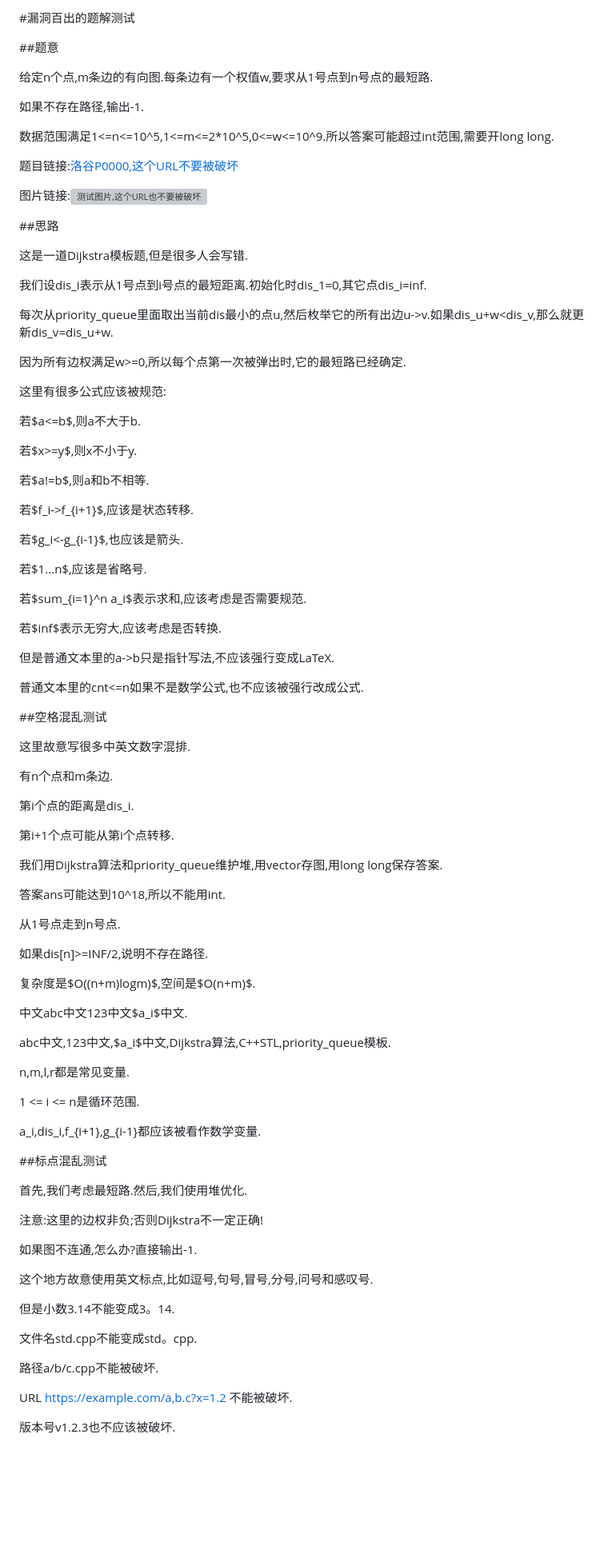
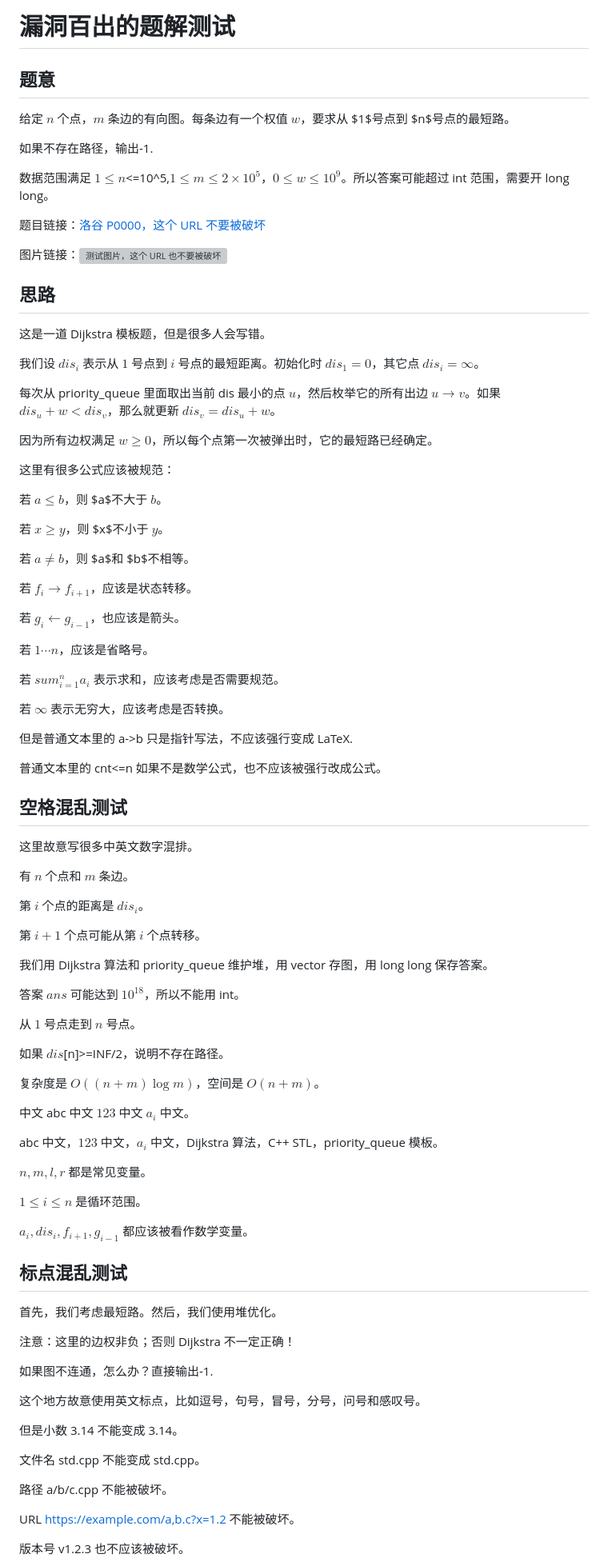
Before and after one commit to hardyz0517/oi-notebook, a Markdown page: notes/problems/t1.md, the part around one of its changes. Shown at 80% size. Drawn GitHub-style; blank space fills up the shorter version; grey boxes are pictures that could not be loaded.

Commit message:
note: update problems/t1.md

```diff
--- a/notes/problems/t1.md
+++ b/notes/problems/t1.md
@@ -9,97 +9,97 @@ updated: 2026-05-14T18:28:37.567106500+08:00
 ---
-#漏洞百出的题解测试
+# 漏洞百出的题解测试
 
-##题意
+## 题意
 
-给定n个点,m条边的有向图.每条边有一个权值w,要求从1号点到n号点的最短路.
+给定 $n$ 个点，$m$ 条边的有向图。每条边有一个权值 $w$，要求从 $1$号点到 $n$号点的最短路。
 
-如果不存在路径,输出-1.
+如果不存在路径，输出-1.
 
-数据范围满足1<=n<=10^5,1<=m<=2*10^5,0<=w<=10^9.所以答案可能超过int范围,需要开long long.
+数据范围满足 $1 \le n$<=10^5,$1 \le m \le 2 \times 10^5$，$0 \le w \le 10^9$。所以答案可能超过 int 范围，需要开 long long。
 
-题目链接:[洛谷P0000,这个URL不要被破坏](https://www.luogu.com.cn/problem/P0000?name=a.b&list=1,2,3)
+题目链接：[洛谷 P0000，这个 URL 不要被破坏](https://www.luogu.com.cn/problem/P0000?name=a.b&list=1,2,3)
 
-图片链接:![测试图片,这个URL也不要被破坏](https://example.com/a,b.c.png)
+图片链接：![测试图片，这个 URL 也不要被破坏](https://example.com/a,b.c.png)
 
-##思路
+## 思路
 
-这是一道Dijkstra模板题,但是很多人会写错.
+这是一道 Dijkstra 模板题，但是很多人会写错。
 
-我们设dis_i表示从1号点到i号点的最短距离.初始化时dis_1=0,其它点dis_i=inf.
+我们设 $dis_i$ 表示从 $1$ 号点到 $i$ 号点的最短距离。初始化时 $dis_1=0$，其它点 $dis_i=\infty$。
 
-每次从priority_queue里面取出当前dis最小的点u,然后枚举它的所有出边u->v.如果dis_u+w<dis_v,那么就更新dis_v=dis_u+w.
+每次从 priority_queue 里面取出当前 dis 最小的点 $u$，然后枚举它的所有出边 $u \to v$。如果 $dis_u+w<dis_v$，那么就更新 $dis_v=dis_u+w$。
 
-因为所有边权满足w>=0,所以每个点第一次被弹出时,它的最短路已经确定.
+因为所有边权满足 $w \ge 0$，所以每个点第一次被弹出时，它的最短路已经确定。
 
-这里有很多公式应该被规范:
+这里有很多公式应该被规范：
 
-若$a<=b$,则a不大于b.
+若 $a \le b$，则 $a$不大于 $b$。
 
-若$x>=y$,则x不小于y.
+若 $x \ge y$，则 $x$不小于 $y$。
 
-若$a!=b$,则a和b不相等.
+若 $a \ne b$，则 $a$和 $b$不相等。
 
-若$f_i->f_{i+1}$,应该是状态转移.
+若 $f_i \to f_{i+1}$，应该是状态转移。
 
-若$g_i<-g_{i-1}$,也应该是箭头.
+若 $g_i \leftarrow g_{i-1}$，也应该是箭头。
 
-若$1...n$,应该是省略号.
+若 $1 \cdots n$，应该是省略号。
 
-若$sum_{i=1}^n a_i$表示求和,应该考虑是否需要规范.
+若 $sum_{i=1}^n a_i$ 表示求和，应该考虑是否需要规范。
 
-若$inf$表示无穷大,应该考虑是否转换.
+若 $\infty$ 表示无穷大，应该考虑是否转换。
 
-但是普通文本里的a->b只是指针写法,不应该强行变成LaTeX.
+但是普通文本里的 a->b 只是指针写法，不应该强行变成 LaTeX.
 
-普通文本里的cnt<=n如果不是数学公式,也不应该被强行改成公式.
+普通文本里的 cnt<=n 如果不是数学公式，也不应该被强行改成公式。
 
-##空格混乱测试
+## 空格混乱测试
 
-这里故意写很多中英文数字混排.
+这里故意写很多中英文数字混排。
 
-有n个点和m条边.
+有 $n$ 个点和 $m$ 条边。
 
-第i个点的距离是dis_i.
+第 $i$ 个点的距离是 $dis_i$。
 
-第i+1个点可能从第i个点转移.
+第 $i+1$ 个点可能从第 $i$ 个点转移。
 
-我们用Dijkstra算法和priority_queue维护堆,用vector存图,用long long保存答案.
+我们用 Dijkstra 算法和 priority_queue 维护堆，用 vector 存图，用 long long 保存答案。
 
-答案ans可能达到10^18,所以不能用int.
+答案 $ans$ 可能达到 $10^18$，所以不能用 int。
 
-从1号点走到n号点.
+从 $1$ 号点走到 $n$ 号点。
 
-如果dis[n]>=INF/2,说明不存在路径.
+如果 $dis$[n]>=INF/2，说明不存在路径。
 
-复杂度是$O((n+m)logm)$,空间是$O(n+m)$.
+复杂度是 $O((n+m)\log m)$，空间是 $O(n+m)$。
 
-中文abc中文123中文$a_i$中文.
+中文 abc 中文 $123$ 中文 $a_i$ 中文。
 
-abc中文,123中文,$a_i$中文,Dijkstra算法,C++STL,priority_queue模板.
+abc 中文，$123$ 中文，$a_i$ 中文，Dijkstra 算法，C++ STL，priority_queue 模板。
 
-n,m,l,r都是常见变量.
+$n,m,l,r$ 都是常见变量。
 
-1 <= i <= n是循环范围.
+$1 \le i \le n$ 是循环范围。
 
-a_i,dis_i,f_{i+1},g_{i-1}都应该被看作数学变量.
+$a_i,dis_i,f_{i+1},g_{i-1}$ 都应该被看作数学变量。
 
-##标点混乱测试
+## 标点混乱测试
 
-首先,我们考虑最短路.然后,我们使用堆优化.
+首先，我们考虑最短路。然后，我们使用堆优化。
 
-注意:这里的边权非负;否则Dijkstra不一定正确!
+注意：这里的边权非负；否则 Dijkstra 不一定正确！
 
-如果图不连通,怎么办?直接输出-1.
+如果图不连通，怎么办？直接输出-1.
 
-这个地方故意使用英文标点,比如逗号,句号,冒号,分号,问号和感叹号.
+这个地方故意使用英文标点，比如逗号，句号，冒号，分号，问号和感叹号。
 
-但是小数3.14不能变成3。14.
+但是小数 3.14 不能变成 3.14。
 
-文件名std.cpp不能变成std。cpp.
+文件名 std.cpp 不能变成 std.cpp。
 
-路径a/b/c.cpp不能被破坏.
+路径 a/b/c.cpp 不能被破坏。
 
-URL https://example.com/a,b.c?x=1.2 不能被破坏.
+URL https://example.com/a,b.c?x=1.2 不能被破坏。
 
-版本号v1.2.3也不应该被破坏.
+版本号 v1.2.3 也不应该被破坏。
 
```
Also changed, not shown: other parts of notes/problems/t1.md (+49 -48 lines).
